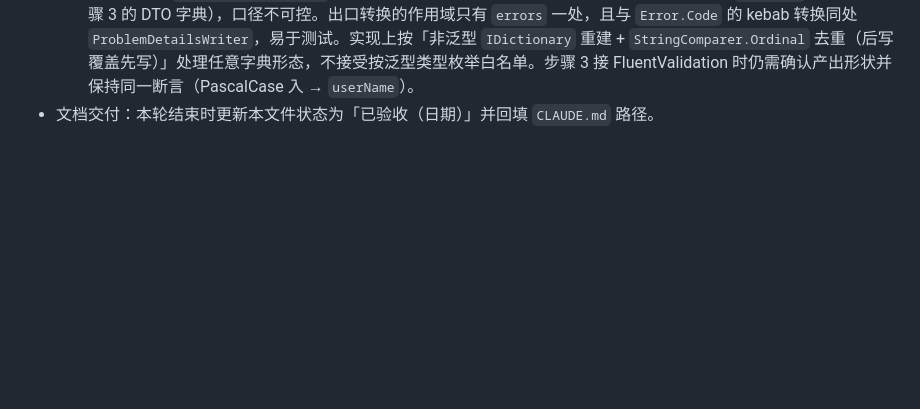
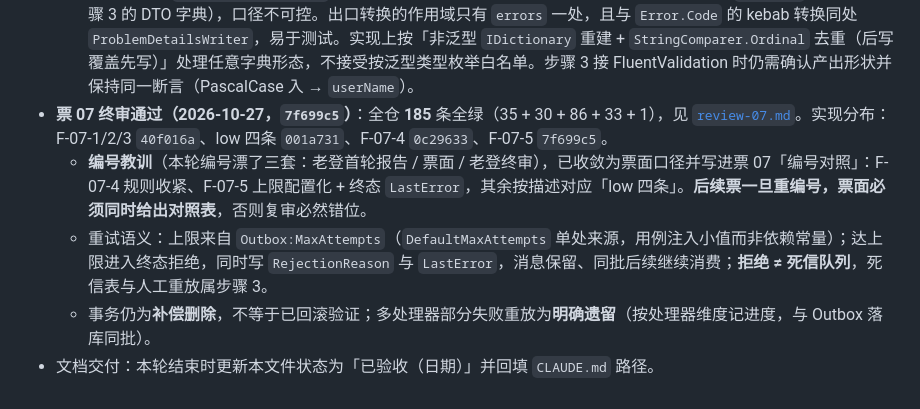
Before and after one commit to pangzideng926/pzd, a Markdown page: docs/specs/foundation.md, the part around the change. Drawn GitHub-style; blank space fills up the shorter version.

Commit message:
docs(specs): 回填票 07 通过（7f699c5，185 条）+ 票 02 开工中，记编号教训与拒绝≠死信队列

```diff
--- a/docs/specs/foundation.md
+++ b/docs/specs/foundation.md
@@ -292,4 +292,8 @@
   - `Auth.*` 文案以 `CommonErrors` 代码为单一来源；票面原写的两句已对齐为「未登录或会话已过期。」/「没有权限访问该资源。」（仅文案，不改行为）。
   - 剩 3 条 low 不阻塞：`ToCamelCaseKeys` 仅识别两种泛型字典形态——**已随 `837117f` 修复**（非泛型 `IDictionary` 重建 + `Ordinal` 去重，补只读字典 / `List` 值字典用例）；`Auth.*` 文案与票面不一致（`71529fd` 已对齐）；`6e20aaf` 提交信息把 F-06-2 写成 F-06-1（历史记录，不回改）。
   - **camelCase 落点定在出口，不换成序列化层 `DictionaryKeyPolicy`（老何定）**：`errors` 是嵌在 ProblemDetails 里的字典，而 `DictionaryKeyPolicy` 是全局 JSON 选项，会连带改变任何被序列化的字典键（`metadata`、审计、步骤 3 的 DTO 字典），口径不可控。出口转换的作用域只有 `errors` 一处，且与 `Error.Code` 的 kebab 转换同处 `ProblemDetailsWriter`，易于测试。实现上按「非泛型 `IDictionary` 重建 + `StringComparer.Ordinal` 去重（后写覆盖先写）」处理任意字典形态，不接受按泛型类型枚举白名单。步骤 3 接 FluentValidation 时仍需确认产出形状并保持同一断言（PascalCase 入 → `userName`）。
+- **票 07 终审通过（2026-10-27，`7f699c5`）**：全仓 **185** 条全绿（35 + 30 + 86 + 33 + 1），见 [`review-07.md`](../reports/review-07.md)。实现分布：F-07-1/2/3 `40f016a`、low 四条 `001a731`、F-07-4 `0c29633`、F-07-5 `7f699c5`。
+  - **编号教训**（本轮编号漂了三套：老登首轮报告 / 票面 / 老登终审），已收敛为票面口径并写进票 07「编号对照」：F-07-4 规则收紧、F-07-5 上限配置化 + 终态 `LastError`，其余按描述对应「low 四条」。**后续票一旦重编号，票面必须同时给出对照表**，否则复审必然错位。
+  - 重试语义：上限来自 `Outbox:MaxAttempts`（`DefaultMaxAttempts` 单处来源，用例注入小值而非依赖常量）；达上限进入终态拒绝，同时写 `RejectionReason` 与 `LastError`，消息保留、同批后续继续消费；**拒绝 ≠ 死信队列**，死信表与人工重放属步骤 3。
+  - 事务仍为**补偿删除**，不等于已回滚验证；多处理器部分失败重放为**明确遗留**（按处理器维度记进度，与 Outbox 落库同批）。
 - 文档交付：本轮结束时更新本文件状态为「已验收（日期）」并回填 `CLAUDE.md` 路径。
```
Also changed, not shown: docs/specs/tickets.md (+2 -2 lines).
